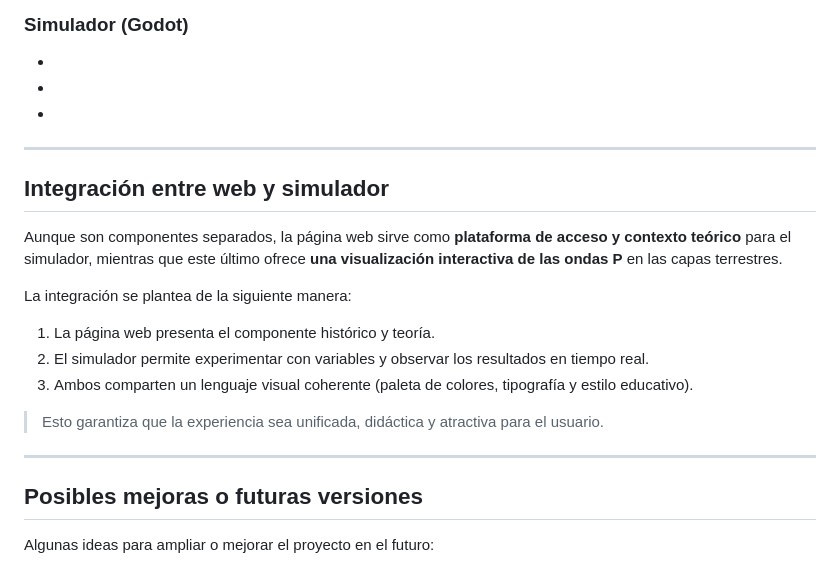
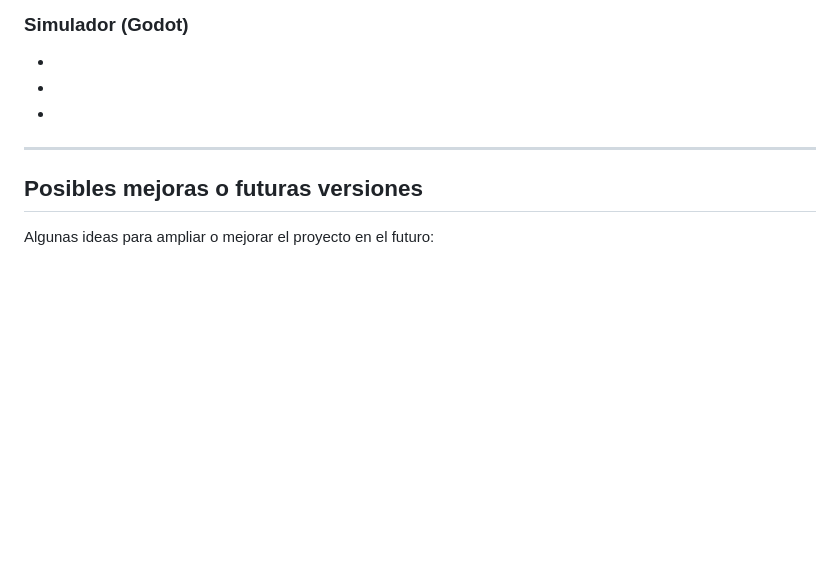
Before and after one commit to WosDan/GeoExpo, a Markdown page: README.md, the part around the change. Drawn GitHub-style; blank space fills up the shorter version.

Commit message:
Gracias Mr. GPT!!!!!!!!!!!!!!!!!

```diff
--- a/README.md
+++ b/README.md
@@ -81,19 +81,6 @@ la **página web** (HTML, CSS, JS) y el **simulador desarrollado en Godot Engine
 
 ---
 
-## Integración entre web y simulador
-
-Aunque son componentes separados, la página web sirve como **plataforma de acceso y contexto teórico** para el simulador, mientras que este último ofrece **una visualización interactiva de las ondas P** en las capas terrestres.
-
-La integración se plantea de la siguiente manera:
-1. La página web presenta el componente histórico y teoría.
-2. El simulador permite experimentar con variables y observar los resultados en tiempo real.
-3. Ambos comparten un lenguaje visual coherente (paleta de colores, tipografía y estilo educativo).
-
-> Esto garantiza que la experiencia sea unificada, didáctica y atractiva para el usuario.
-
----
-
 ## Posibles mejoras o futuras versiones
 
 Algunas ideas para ampliar o mejorar el proyecto en el futuro:
```
